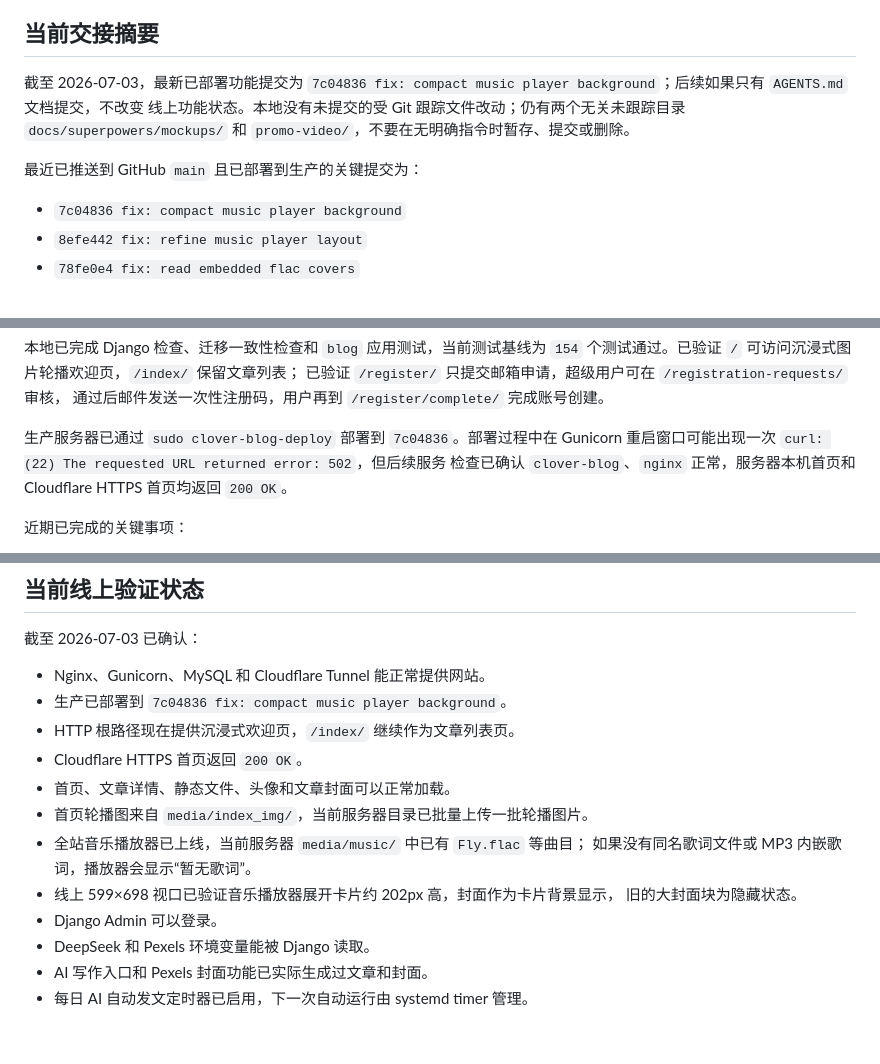
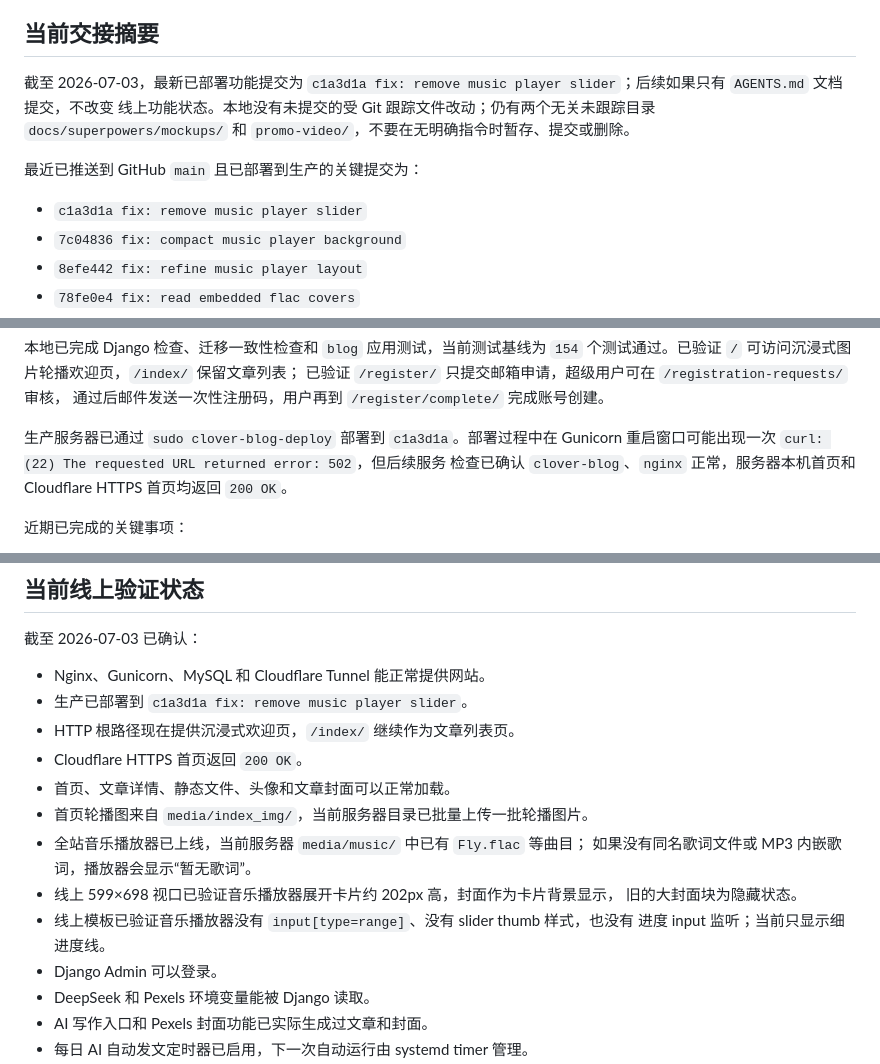
Before and after one commit to saitoasukakuku/clover-blog, a Markdown page: AGENTS.MD, 3 parts joined by grey strips. Drawn GitHub-style; blank space fills up the shorter version.

Commit message:
docs: update music player slider removal

```diff
--- a/AGENTS.MD
+++ b/AGENTS.MD
@@ -26,12 +26,13 @@ Cloudflare Quick Tunnel 地址是临时随机地址，服务重启后可能变
 ## 当前交接摘要
 
 截至 2026-07-03，最新已部署功能提交为
-`7c04836 fix: compact music player background`；后续如果只有 `AGENTS.md` 文档提交，不改变
+`c1a3d1a fix: remove music player slider`；后续如果只有 `AGENTS.md` 文档提交，不改变
 线上功能状态。本地没有未提交的受 Git 跟踪文件改动；仍有两个无关未跟踪目录
 `docs/superpowers/mockups/` 和 `promo-video/`，不要在无明确指令时暂存、提交或删除。
 
 最近已推送到 GitHub `main` 且已部署到生产的关键提交为：
 
+- `c1a3d1a fix: remove music player slider`
 - `7c04836 fix: compact music player background`
 - `8efe442 fix: refine music player layout`
 - `78fe0e4 fix: read embedded flac covers`
@@ -51,7 +52,7 @@ Cloudflare Quick Tunnel 地址是临时随机地址，服务重启后可能变
 已验证 `/register/` 只提交邮箱申请，超级用户可在 `/registration-requests/` 审核，
 通过后邮件发送一次性注册码，用户再到 `/register/complete/` 完成账号创建。
 
-生产服务器已通过 `sudo clover-blog-deploy` 部署到 `7c04836`。部署过程中在 Gunicorn
+生产服务器已通过 `sudo clover-blog-deploy` 部署到 `c1a3d1a`。部署过程中在 Gunicorn
 重启窗口可能出现一次 `curl: (22) The requested URL returned error: 502`，但后续服务
 检查已确认 `clover-blog`、`nginx` 正常，服务器本机首页和 Cloudflare HTTPS 首页均返回
 `200 OK`。
@@ -835,7 +838,7 @@ SMTP 邮件变量是否已配置，需要用户在生产服务器确认。只记
 截至 2026-07-03 已确认：
 
 - Nginx、Gunicorn、MySQL 和 Cloudflare Tunnel 能正常提供网站。
-- 生产已部署到 `7c04836 fix: compact music player background`。
+- 生产已部署到 `c1a3d1a fix: remove music player slider`。
 - HTTP 根路径现在提供沉浸式欢迎页，`/index/` 继续作为文章列表页。
 - Cloudflare HTTPS 首页返回 `200 OK`。
 - 首页、文章详情、静态文件、头像和文章封面可以正常加载。
@@ -844,6 +847,8 @@ SMTP 邮件变量是否已配置，需要用户在生产服务器确认。只记
   如果没有同名歌词文件或 MP3 内嵌歌词，播放器会显示“暂无歌词”。
 - 线上 599×698 视口已验证音乐播放器展开卡片约 202px 高，封面作为卡片背景显示，
   旧的大封面块为隐藏状态。
+- 线上模板已验证音乐播放器没有 `input[type=range]`、没有 slider thumb 样式，也没有
+  进度 input 监听；当前只显示细进度线。
 - Django Admin 可以登录。
 - DeepSeek 和 Pexels 环境变量能被 Django 读取。
 - AI 写作入口和 Pexels 封面功能已实际生成过文章和封面。
```
Also changed, not shown: other parts of AGENTS.MD (+6 -3 lines).
